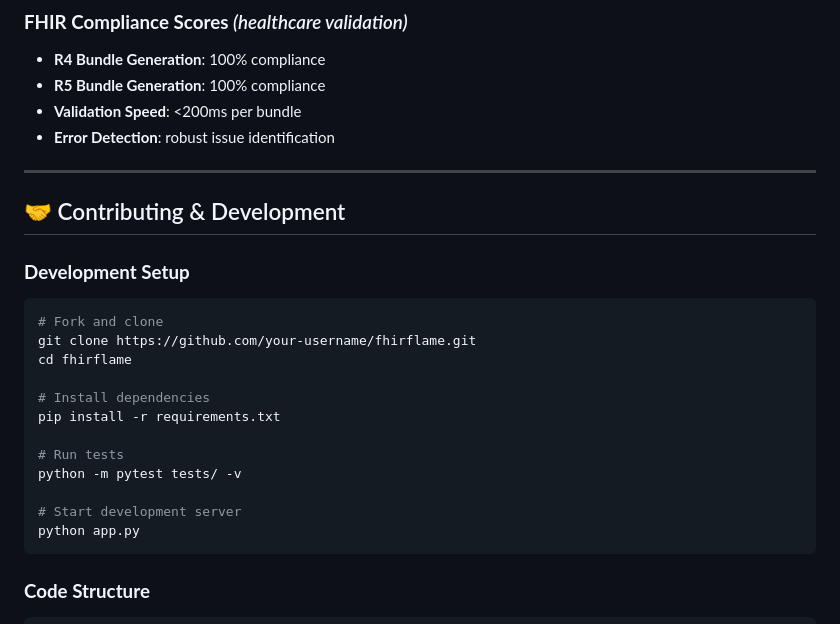
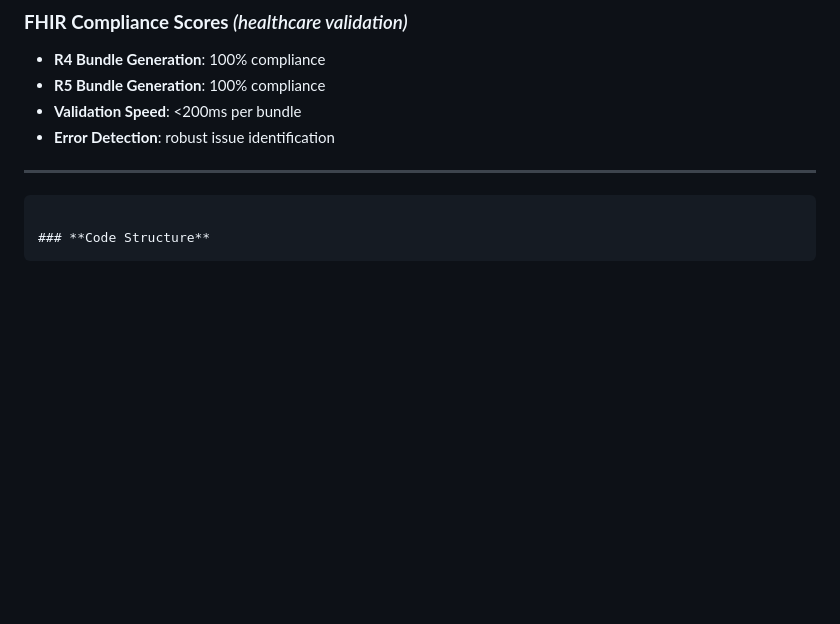
Before and after one commit to leksval/fhirflame, a Markdown page: README.md, the part around the change. Rendered like a GitHub page; blank space fills up the shorter version.

````diff
--- a/README.md
+++ b/README.md
@@ -388,23 +388,6 @@ docker-compose -f docker-compose.modal.yml up -d
 - **Error Detection**: robust issue identification
 
 ---
-
-## 🤝 Contributing & Development
-
-### **Development Setup**
-```bash
-# Fork and clone
-git clone https://github.com/your-username/fhirflame.git
-cd fhirflame
-
-# Install dependencies
-pip install -r requirements.txt
-
-# Run tests
-python -m pytest tests/ -v
-
-# Start development server
-python app.py
 ```
 
 ### **Code Structure**
````
